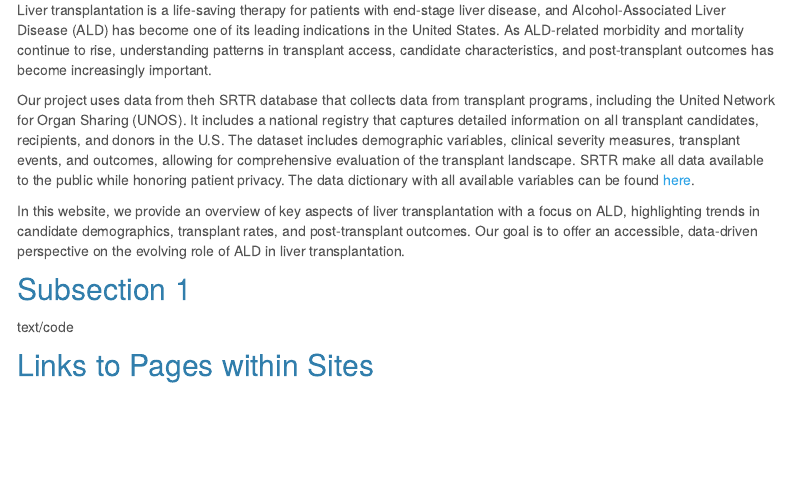
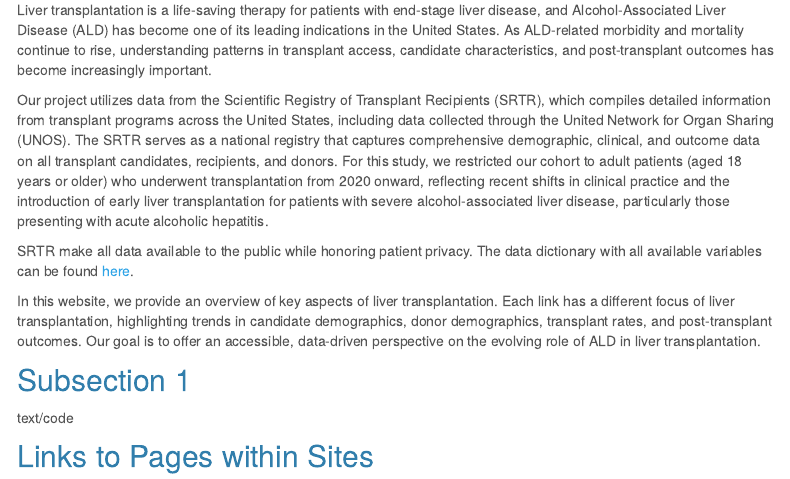
Before and after one commit to dmb2257/final_project.github.io, an R Markdown document (index.Rmd): the page in a window 1100 px wide, from 190 px down before the commit and from 240 px down after it, so that both start at the same text. The pictures show the output file index.html that the author committed with the source, opened offline; library style sheets and scripts come from the installed R packages; menus at the side of the page are left out.

Commit message:
adding inclusion criteria and reasoning (age >18 and txs >2020 given the introduction of eLT for AH)

```diff
--- a/index.Rmd
+++ b/index.Rmd
@@ -9,9 +9,11 @@ output:
 # Liver Transplants
 Liver transplantation is a life-saving therapy for patients with end-stage liver disease, and Alcohol-Associated Liver Disease (ALD) has become one of its leading indications in the United States. As ALD-related morbidity and mortality continue to rise, understanding patterns in transplant access, candidate characteristics, and post-transplant outcomes has become increasingly important.
 
-Our project uses data from theh SRTR database that collects data from transplant programs, including the United Network for Organ Sharing (UNOS). It includes a national registry that captures detailed information on all transplant candidates, recipients, and donors in the U.S. The dataset includes demographic variables, clinical severity measures, transplant events, and outcomes, allowing for comprehensive evaluation of the transplant landscape. SRTR make all data available to the public while honoring patient privacy. The data dictionary with all available variables can be found [here](https://www.srtr.org/requesting-srtr-data/saf-data-dictionary/).
+Our project utilizes data from the Scientific Registry of Transplant Recipients (SRTR), which compiles detailed information from transplant programs across the United States, including data collected through the United Network for Organ Sharing (UNOS). The SRTR serves as a national registry that captures comprehensive demographic, clinical, and outcome data on all transplant candidates, recipients, and donors. For this study, we restricted our cohort to adult patients (aged 18 years or older) who underwent transplantation from 2020 onward, reflecting recent shifts in clinical practice and the introduction of early liver transplantation for patients with severe alcohol-associated liver disease, particularly those presenting with acute alcoholic hepatitis.
 
-In this website, we provide an overview of key aspects of liver transplantation with a focus on ALD, highlighting trends in candidate demographics, transplant rates, and post-transplant outcomes. Our goal is to offer an accessible, data-driven perspective on the evolving role of ALD in liver transplantation.
+SRTR make all data available to the public while honoring patient privacy. The data dictionary with all available variables can be found [here](https://www.srtr.org/requesting-srtr-data/saf-data-dictionary/).
+
+In this website, we provide an overview of key aspects of liver transplantation. Each link has a different focus of liver transplantation, highlighting trends in candidate demographics, donor demographics, transplant rates, and post-transplant outcomes. Our goal is to offer an accessible, data-driven perspective on the evolving role of ALD in liver transplantation.
 
 ## Subsection 1
 text/code
```
Also changed, not shown: index.html.
